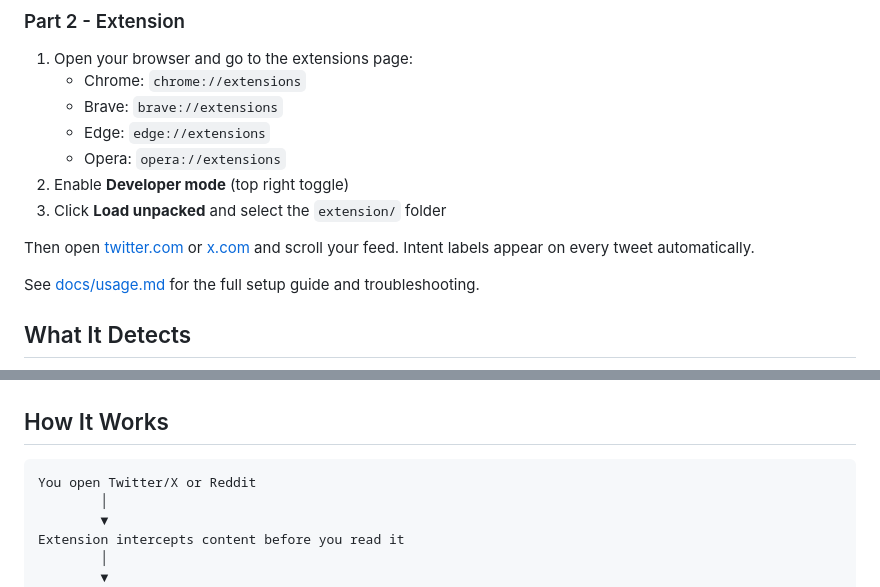
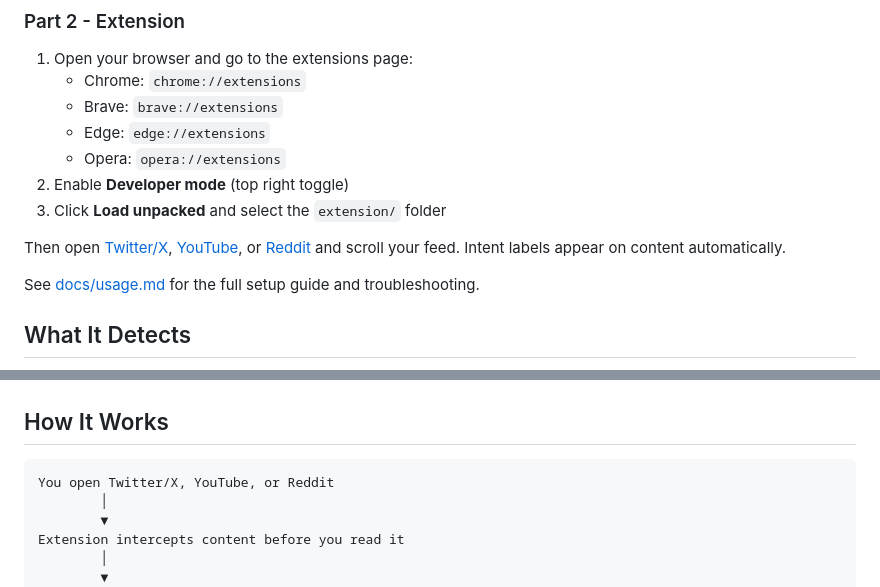
Before and after one commit to Olawoyin007/intentKeeper, a Markdown page: README.md, 2 parts joined by grey strips. GitHub-like rendering.

Commit message:
docs: add YouTube to README body text and How It Works diagram (#65)

````diff
--- a/README.md
+++ b/README.md
@@ -95,7 +95,7 @@ Don't have Ollama yet? [Install it here](https://ollama.com) - it runs entirely
 2. Enable **Developer mode** (top right toggle)
 3. Click **Load unpacked** and select the `extension/` folder
 
-Then open [twitter.com](https://twitter.com) or [x.com](https://x.com) and scroll your feed. Intent labels appear on every tweet automatically.
+Then open [Twitter/X](https://twitter.com), [YouTube](https://youtube.com), or [Reddit](https://reddit.com) and scroll your feed. Intent labels appear on content automatically.
 
 See [docs/usage.md](docs/usage.md) for the full setup guide and troubleshooting.
 
@@ -113,7 +113,7 @@ See [docs/usage.md](docs/usage.md) for the full setup guide and troubleshooting.
 ## How It Works
 
 ```
-You open Twitter/X or Reddit
+You open Twitter/X, YouTube, or Reddit
         │
         ▼
 Extension intercepts content before you read it
````
